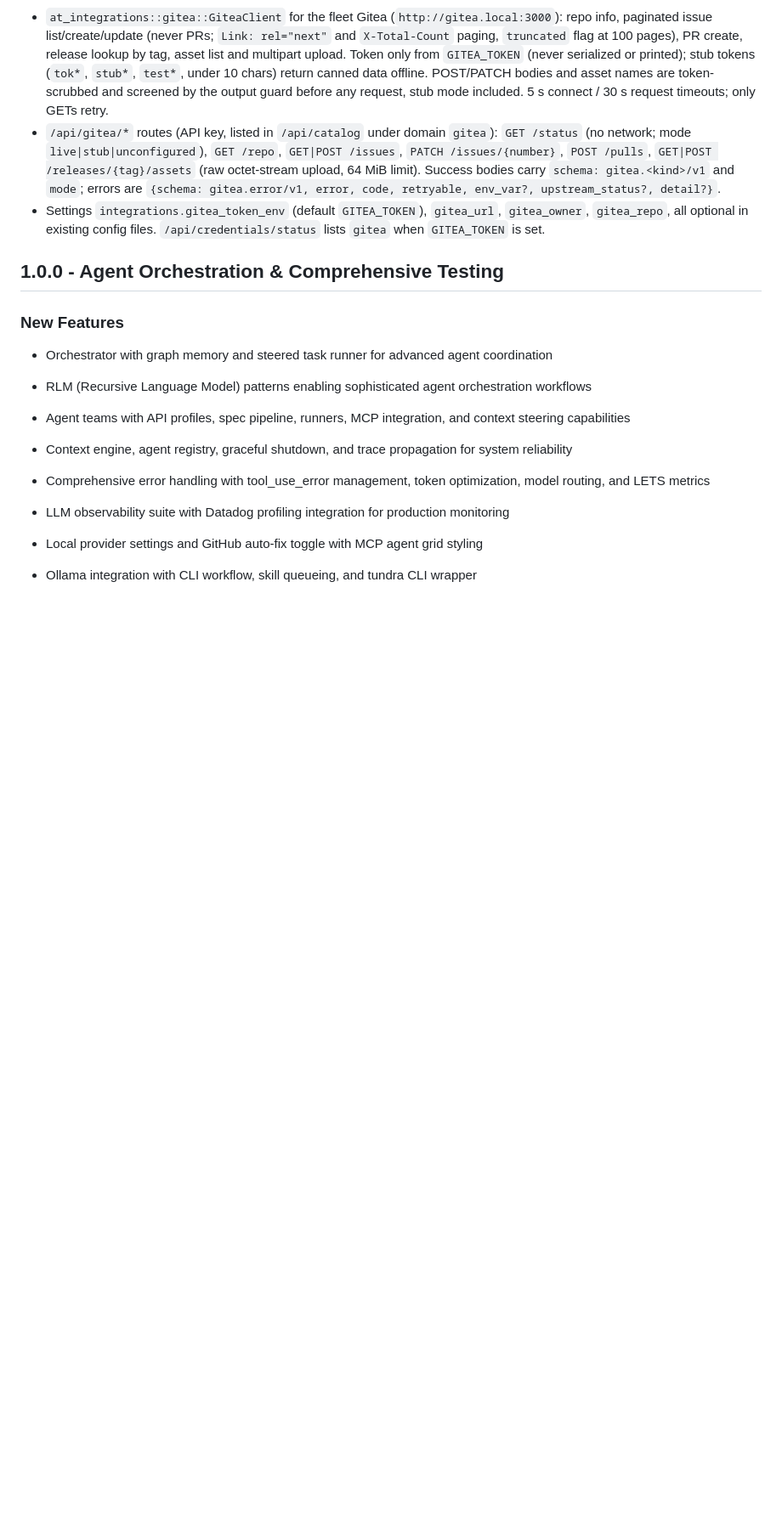
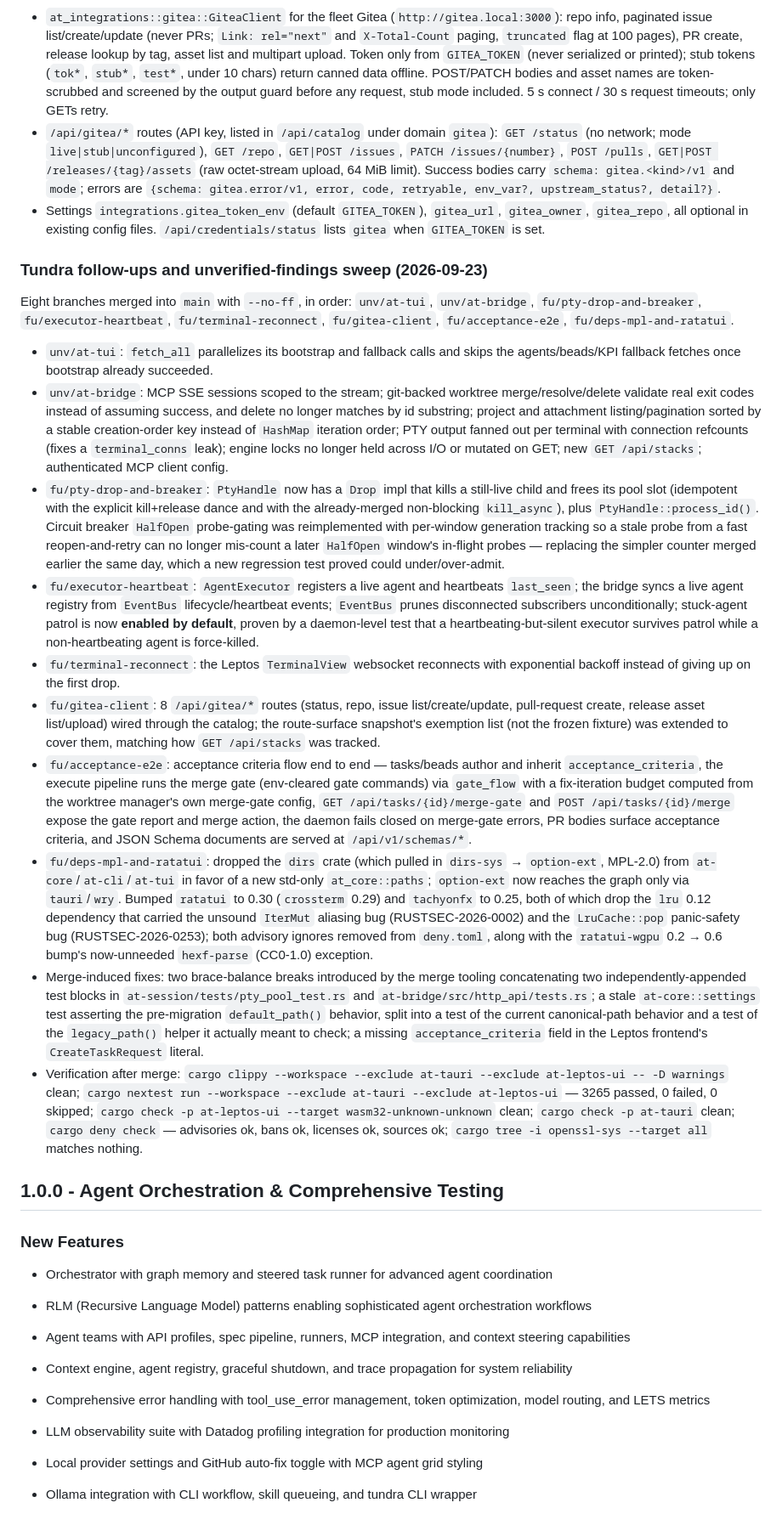
Before and after one commit to ryanmaclean/tundra, a Markdown page: CHANGELOG.md, the part around the change. Shown at 85% size. Rendered like a GitHub page; blank space fills up the shorter version.

Commit message:
docs(changelog): append Tundra follow-ups and unverified-findings sweep (2026-09-23)
Summarizes the 8 branches merged into main in this sweep (unv/at-tui,
unv/at-bridge, fu/pty-drop-and-breaker, fu/executor-heartbeat,
fu/terminal-reconnect, fu/gitea-client, fu/acceptance-e2e,
fu/deps-mpl-and-ratatui), the conflict resolutions of note, the
merge-induced fixes, and the final verification counts.

Co-Authored-By: Claude Opus 5.5 <noreply@anthropic.com>

```diff
--- a/CHANGELOG.md
+++ b/CHANGELOG.md
@@ -59,6 +59,21 @@ Six port branches merged with `--no-ff`: housekeeping (37843d1), scheduler (217b
 - `at_integrations::gitea::GiteaClient` for the fleet Gitea (`http://gitea.local:3000`): repo info, paginated issue list/create/update (never PRs; `Link: rel="next"` and `X-Total-Count` paging, `truncated` flag at 100 pages), PR create, release lookup by tag, asset list and multipart upload. Token only from `GITEA_TOKEN` (never serialized or printed); stub tokens (`tok*`, `stub*`, `test*`, under 10 chars) return canned data offline. POST/PATCH bodies and asset names are token-scrubbed and screened by the output guard before any request, stub mode included. 5 s connect / 30 s request timeouts; only GETs retry.
 - `/api/gitea/*` routes (API key, listed in `/api/catalog` under domain `gitea`): `GET /status` (no network; mode `live|stub|unconfigured`), `GET /repo`, `GET|POST /issues`, `PATCH /issues/{number}`, `POST /pulls`, `GET|POST /releases/{tag}/assets` (raw octet-stream upload, 64 MiB limit). Success bodies carry `schema: gitea.<kind>/v1` and `mode`; errors are `{schema: gitea.error/v1, error, code, retryable, env_var?, upstream_status?, detail?}`.
 - Settings `integrations.gitea_token_env` (default `GITEA_TOKEN`), `gitea_url`, `gitea_owner`, `gitea_repo`, all optional in existing config files. `/api/credentials/status` lists `gitea` when `GITEA_TOKEN` is set.
+
+### Tundra follow-ups and unverified-findings sweep (2026-09-23)
+
+Eight branches merged into `main` with `--no-ff`, in order: `unv/at-tui`, `unv/at-bridge`, `fu/pty-drop-and-breaker`, `fu/executor-heartbeat`, `fu/terminal-reconnect`, `fu/gitea-client`, `fu/acceptance-e2e`, `fu/deps-mpl-and-ratatui`.
+
+- `unv/at-tui`: `fetch_all` parallelizes its bootstrap and fallback calls and skips the agents/beads/KPI fallback fetches once bootstrap already succeeded.
+- `unv/at-bridge`: MCP SSE sessions scoped to the stream; git-backed worktree merge/resolve/delete validate real exit codes instead of assuming success, and delete no longer matches by id substring; project and attachment listing/pagination sorted by a stable creation-order key instead of `HashMap` iteration order; PTY output fanned out per terminal with connection refcounts (fixes a `terminal_conns` leak); engine locks no longer held across I/O or mutated on GET; new `GET /api/stacks`; authenticated MCP client config.
+- `fu/pty-drop-and-breaker`: `PtyHandle` now has a `Drop` impl that kills a still-live child and frees its pool slot (idempotent with the explicit kill+release dance and with the already-merged non-blocking `kill_async`), plus `PtyHandle::process_id()`. Circuit breaker `HalfOpen` probe-gating was reimplemented with per-window generation tracking so a stale probe from a fast reopen-and-retry can no longer mis-count a later `HalfOpen` window's in-flight probes — replacing the simpler counter merged earlier the same day, which a new regression test proved could under/over-admit.
+- `fu/executor-heartbeat`: `AgentExecutor` registers a live agent and heartbeats `last_seen`; the bridge syncs a live agent registry from `EventBus` lifecycle/heartbeat events; `EventBus` prunes disconnected subscribers unconditionally; stuck-agent patrol is now **enabled by default**, proven by a daemon-level test that a heartbeating-but-silent executor survives patrol while a non-heartbeating agent is force-killed.
+- `fu/terminal-reconnect`: the Leptos `TerminalView` websocket reconnects with exponential backoff instead of giving up on the first drop.
+- `fu/gitea-client`: 8 `/api/gitea/*` routes (status, repo, issue list/create/update, pull-request create, release asset list/upload) wired through the catalog; the route-surface snapshot's exemption list (not the frozen fixture) was extended to cover them, matching how `GET /api/stacks` was tracked.
+- `fu/acceptance-e2e`: acceptance criteria flow end to end — tasks/beads author and inherit `acceptance_criteria`, the execute pipeline runs the merge gate (env-cleared gate commands) via `gate_flow` with a fix-iteration budget computed from the worktree manager's own merge-gate config, `GET /api/tasks/{id}/merge-gate` and `POST /api/tasks/{id}/merge` expose the gate report and merge action, the daemon fails closed on merge-gate errors, PR bodies surface acceptance criteria, and JSON Schema documents are served at `/api/v1/schemas/*`.
+- `fu/deps-mpl-and-ratatui`: dropped the `dirs` crate (which pulled in `dirs-sys` → `option-ext`, MPL-2.0) from `at-core`/`at-cli`/`at-tui` in favor of a new std-only `at_core::paths`; `option-ext` now reaches the graph only via `tauri`/`wry`. Bumped `ratatui` to 0.30 (`crossterm` 0.29) and `tachyonfx` to 0.25, both of which drop the `lru` 0.12 dependency that carried the unsound `IterMut` aliasing bug (RUSTSEC-2026-0002) and the `LruCache::pop` panic-safety bug (RUSTSEC-2026-0253); both advisory ignores removed from `deny.toml`, along with the `ratatui-wgpu` 0.2 → 0.6 bump's now-unneeded `hexf-parse` (CC0-1.0) exception.
+- Merge-induced fixes: two brace-balance breaks introduced by the merge tooling concatenating two independently-appended test blocks in `at-session/tests/pty_pool_test.rs` and `at-bridge/src/http_api/tests.rs`; a stale `at-core::settings` test asserting the pre-migration `default_path()` behavior, split into a test of the current canonical-path behavior and a test of the `legacy_path()` helper it actually meant to check; a missing `acceptance_criteria` field in the Leptos frontend's `CreateTaskRequest` literal.
+- Verification after merge: `cargo clippy --workspace --exclude at-tauri --exclude at-leptos-ui -- -D warnings` clean; `cargo nextest run --workspace --exclude at-tauri --exclude at-leptos-ui` — 3265 passed, 0 failed, 0 skipped; `cargo check -p at-leptos-ui --target wasm32-unknown-unknown` clean; `cargo check -p at-tauri` clean; `cargo deny check` — advisories ok, bans ok, licenses ok, sources ok; `cargo tree -i openssl-sys --target all` matches nothing.
 
 ## 1.0.0 - Agent Orchestration & Comprehensive Testing
 
```
